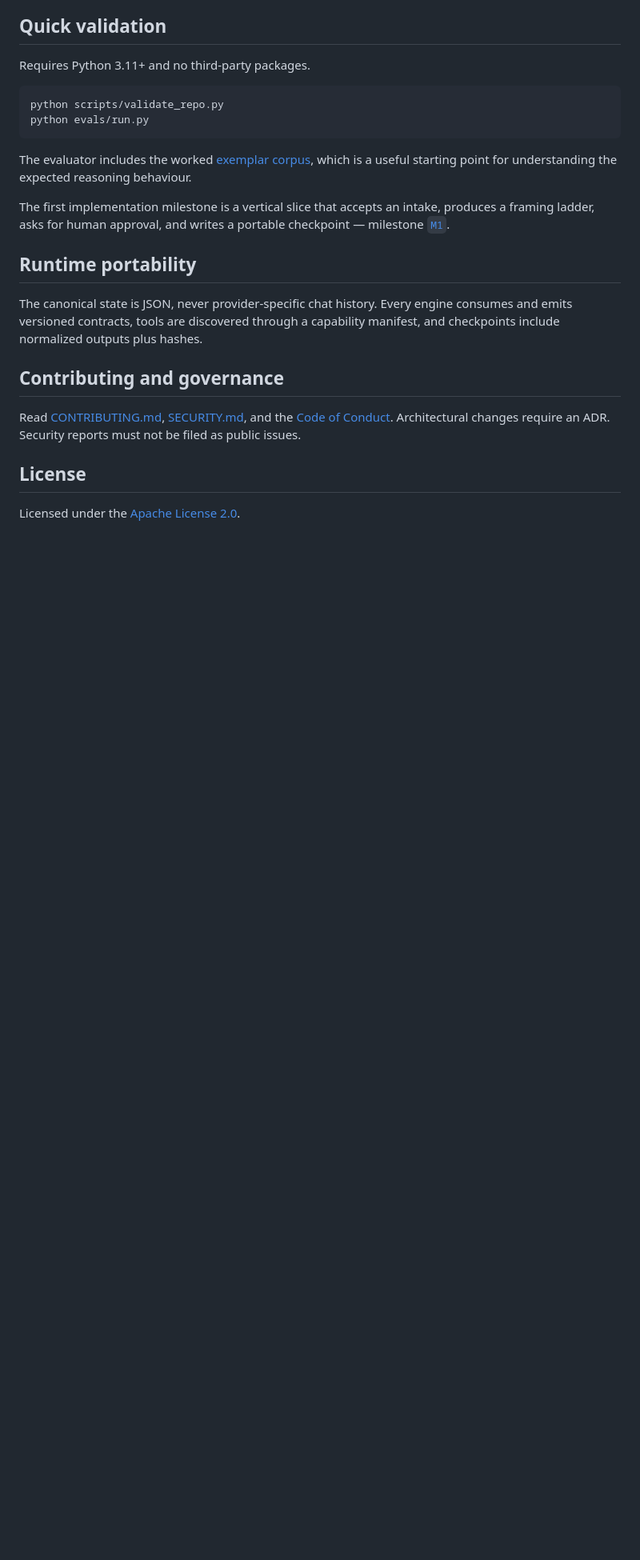
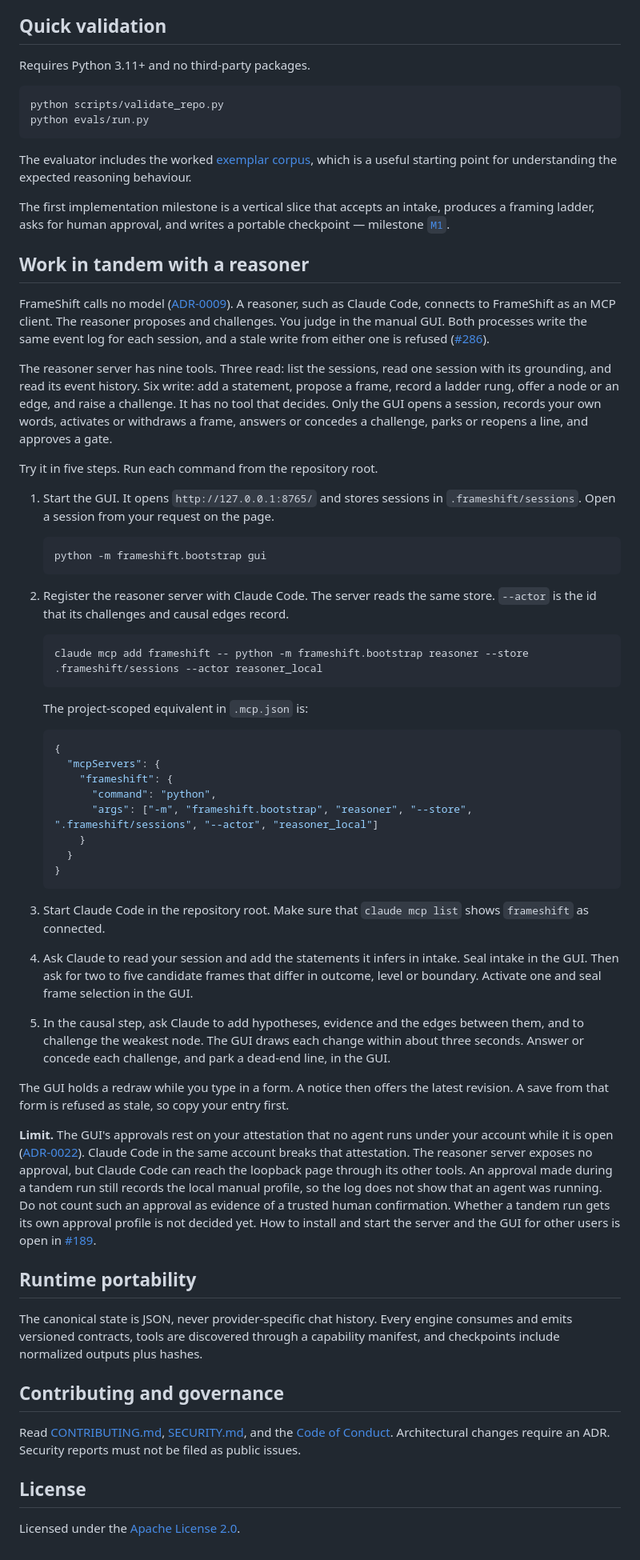
Before and after one commit to tinix84/frameshift, a Markdown page: README.md, the part around the change. Shown at 80% size. GitHub-like rendering; blank space fills up the shorter version.

Commit message:
docs(readme): describe a tandem run of the GUI and the reasoner server (#290)
* feat(mcp): serve reasoner-safe session commands over stdio

A reasoner (the MCP client) can now read and propose into the
sessions the manual GUI writes, through one shared store. Before, no
domain command crossed the MCP boundary (#172).

The server exposes three reads and six writes that decide nothing:
add an assumed or earned statement, propose a frame, record a rung,
offer a node or an edge, and raise a challenge. It exposes no command
of the person's (ADR-0028 to ADR-0032) and no gate. The actor comes
from configuration with kind runtime. Every write takes
expected_revision, and a refusal returns its code with isError.

Refs: #286

Co-Authored-By: Claude Opus 5.5 <noreply@anthropic.com>

* docs(readme): describe a tandem run of the GUI and the reasoner server

A person can now start the GUI, add the reasoner server to Claude
Code, and watch the session change live. The README gives the five
steps, a sample Claude Code configuration, the tools the server has
and the commands it leaves to the person.

It also states the limit: ADR-0022's attestation does not hold while
Claude Code runs in the same account, and an approval made then still
names the local manual profile. Installation for other users stays
open in #189.

Refs: #286

Co-Authored-By: Claude Opus 5.5 <noreply@anthropic.com>

---------

Co-authored-by: Claude Opus 5.5 <noreply@anthropic.com>

````diff
--- a/README.md
+++ b/README.md
@@ -84,6 +84,47 @@ is a useful starting point for understanding the expected reasoning behaviour.
 
 The first implementation milestone is a vertical slice that accepts an intake, produces a framing ladder, asks for human approval, and writes a portable checkpoint — milestone [`M1`](https://github.com/tinix84/frameshift/milestone/2).
 
+## Work in tandem with a reasoner
+
+FrameShift calls no model ([ADR-0009](docs/adr/0009-mcp-server-runtime-boundary.md)). A reasoner, such as Claude Code, connects to FrameShift as an MCP client. The reasoner proposes and challenges. You judge in the manual GUI. Both processes write the same event log for each session, and a stale write from either one is refused ([#286](https://github.com/tinix84/frameshift/issues/286)).
+
+The reasoner server has nine tools. Three read: list the sessions, read one session with its grounding, and read its event history. Six write: add a statement, propose a frame, record a ladder rung, offer a node or an edge, and raise a challenge. It has no tool that decides. Only the GUI opens a session, records your own words, activates or withdraws a frame, answers or concedes a challenge, parks or reopens a line, and approves a gate.
+
+Try it in five steps. Run each command from the repository root.
+
+1. Start the GUI. It opens `http://127.0.0.1:8765/` and stores sessions in `.frameshift/sessions`. Open a session from your request on the page.
+
+   ```sh
+   python -m frameshift.bootstrap gui
+   ```
+
+2. Register the reasoner server with Claude Code. The server reads the same store. `--actor` is the id that its challenges and causal edges record.
+
+   ```sh
+   claude mcp add frameshift -- python -m frameshift.bootstrap reasoner --store .frameshift/sessions --actor reasoner_local
+   ```
+
+   The project-scoped equivalent in `.mcp.json` is:
+
+   ```json
+   {
+     "mcpServers": {
+       "frameshift": {
+         "command": "python",
+         "args": ["-m", "frameshift.bootstrap", "reasoner", "--store", ".frameshift/sessions", "--actor", "reasoner_local"]
+       }
+     }
+   }
+   ```
+
+3. Start Claude Code in the repository root. Make sure that `claude mcp list` shows `frameshift` as connected.
+4. Ask Claude to read your session and add the statements it infers in intake. Seal intake in the GUI. Then ask for two to five candidate frames that differ in outcome, level or boundary. Activate one and seal frame selection in the GUI.
+5. In the causal step, ask Claude to add hypotheses, evidence and the edges between them, and to challenge the weakest node. The GUI draws each change within about three seconds. Answer or concede each challenge, and park a dead-end line, in the GUI.
+
+The GUI holds a redraw while you type in a form. A notice then offers the latest revision. A save from that form is refused as stale, so copy your entry first.
+
+**Limit.** The GUI's approvals rest on your attestation that no agent runs under your account while it is open ([ADR-0022](docs/adr/0022-manual-gui-boundary.md)). Claude Code in the same account breaks that attestation. The reasoner server exposes no approval, but Claude Code can reach the loopback page through its other tools. An approval made during a tandem run still records the local manual profile, so the log does not show that an agent was running. Do not count such an approval as evidence of a trusted human confirmation. Whether a tandem run gets its own approval profile is not decided yet. How to install and start the server and the GUI for other users is open in [#189](https://github.com/tinix84/frameshift/issues/189).
+
 ## Runtime portability
 
 The canonical state is JSON, never provider-specific chat history. Every engine consumes and emits versioned contracts, tools are discovered through a capability manifest, and checkpoints include normalized outputs plus hashes.
````
